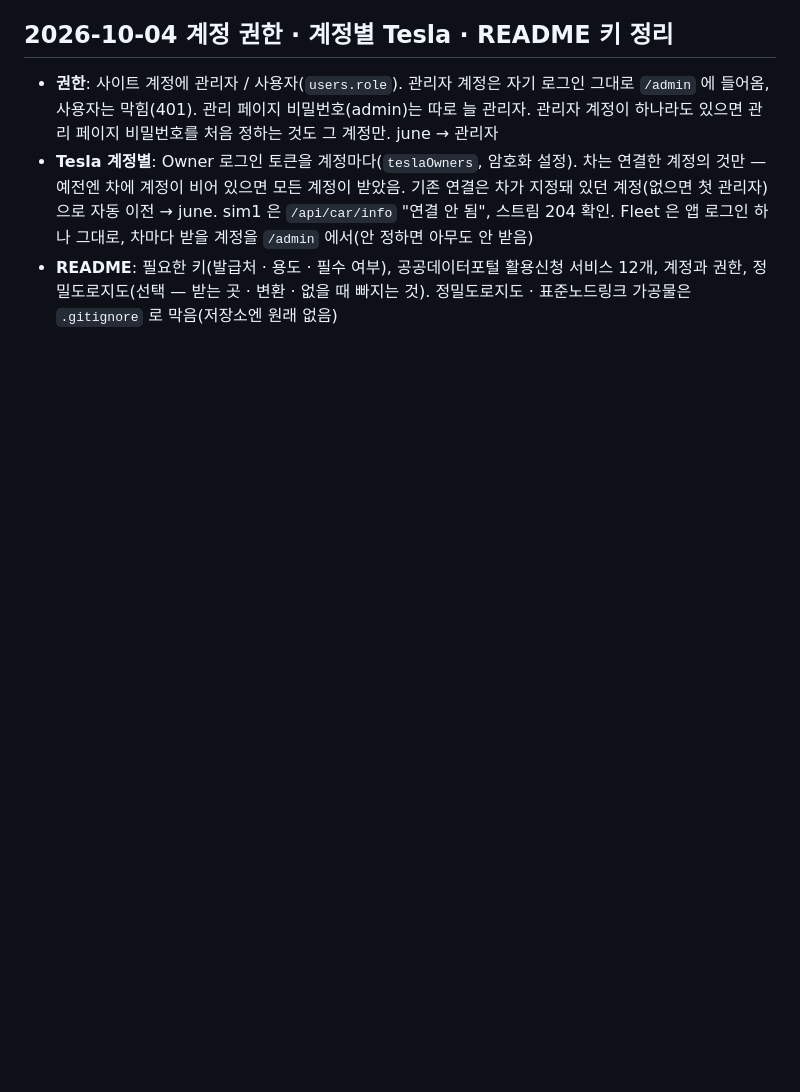
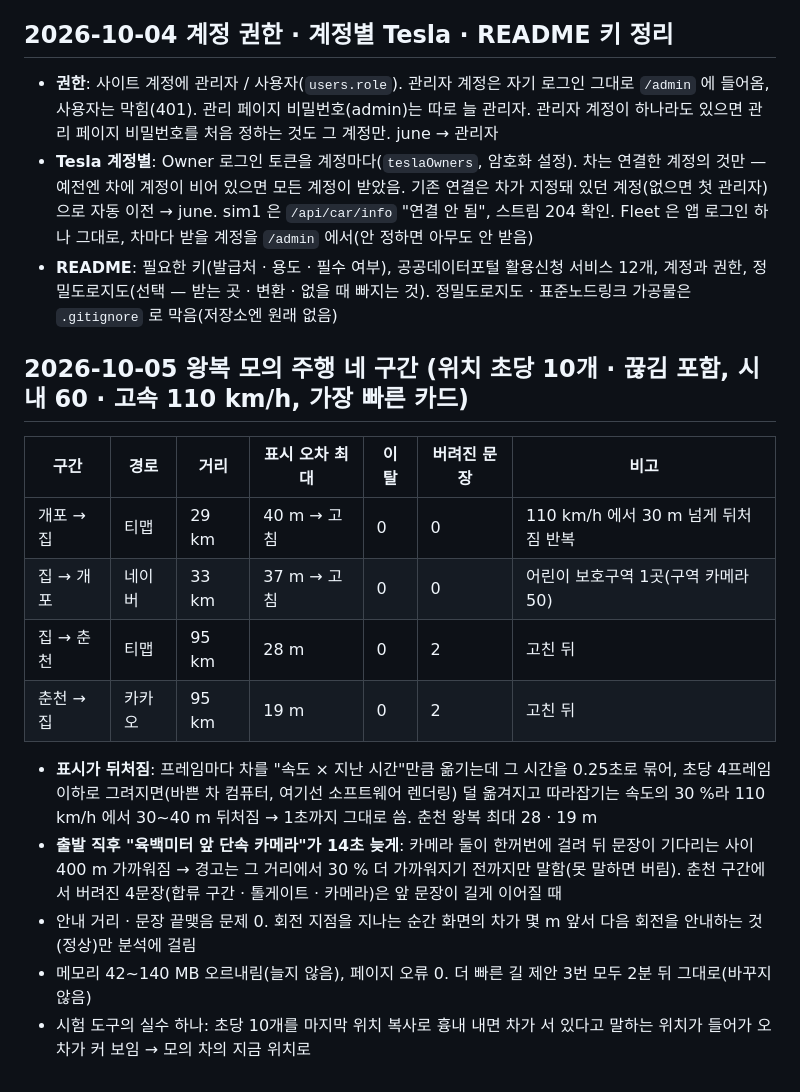
Before and after one commit to arkx82/webNavi, a Markdown page: docs/STATUS.md, the part around the change. GitHub-like rendering; blank space fills up the shorter version.

Commit message:
The four pretend legs written up
Co-Authored-By: Claude Opus 5.5 <noreply@anthropic.com>

```diff
--- a/docs/STATUS.md
+++ b/docs/STATUS.md
@@ -370,3 +370,20 @@ GitHub `arkx82/webNavi` (공개, Apache-2.0). 키·비밀번호는 저장소에
   Fleet 은 앱 로그인 하나 그대로, 차마다 받을 계정을 `/admin` 에서(안 정하면 아무도 안 받음)
 - **README**: 필요한 키(발급처 · 용도 · 필수 여부), 공공데이터포털 활용신청 서비스 12개, 계정과 권한, 정밀도로지도(선택 — 받는 곳 · 변환 · 없을 때
   빠지는 것). 정밀도로지도 · 표준노드링크 가공물은 `.gitignore` 로 막음(저장소엔 원래 없음)
+
+## 2026-10-05 왕복 모의 주행 네 구간 (위치 초당 10개 · 끊김 포함, 시내 60 · 고속 110 km/h, 가장 빠른 카드)
+
+| 구간 | 경로 | 거리 | 표시 오차 최대 | 이탈 | 버려진 문장 | 비고 |
+|---|---|---|---|---|---|---|
+| 개포 → 집 | 티맵 | 29 km | 40 m → 고침 | 0 | 0 | 110 km/h 에서 30 m 넘게 뒤처짐 반복 |
+| 집 → 개포 | 네이버 | 33 km | 37 m → 고침 | 0 | 0 | 어린이 보호구역 1곳(구역 카메라 50) |
+| 집 → 춘천 | 티맵 | 95 km | 28 m | 0 | 2 | 고친 뒤 |
+| 춘천 → 집 | 카카오 | 95 km | 19 m | 0 | 2 | 고친 뒤 |
+
+- **표시가 뒤처짐**: 프레임마다 차를 "속도 × 지난 시간"만큼 옮기는데 그 시간을 0.25초로 묶어, 초당 4프레임 이하로 그려지면(바쁜 차 컴퓨터,
+  여기선 소프트웨어 렌더링) 덜 옮겨지고 따라잡기는 속도의 30 %라 110 km/h 에서 30~40 m 뒤처짐 → 1초까지 그대로 씀. 춘천 왕복 최대 28 · 19 m
+- **출발 직후 "육백미터 앞 단속 카메라"가 14초 늦게**: 카메라 둘이 한꺼번에 걸려 뒤 문장이 기다리는 사이 400 m 가까워짐 → 경고는 그 거리에서
+  30 % 더 가까워지기 전까지만 말함(못 말하면 버림). 춘천 구간에서 버려진 4문장(합류 구간 · 톨게이트 · 카메라)은 앞 문장이 길게 이어질 때
+- 안내 거리 · 문장 끝맺음 문제 0. 회전 지점을 지나는 순간 화면의 차가 몇 m 앞서 다음 회전을 안내하는 것(정상)만 분석에 걸림
+- 메모리 42~140 MB 오르내림(늘지 않음), 페이지 오류 0. 더 빠른 길 제안 3번 모두 2분 뒤 그대로(바꾸지 않음)
+- 시험 도구의 실수 하나: 초당 10개를 마지막 위치 복사로 흉내 내면 차가 서 있다고 말하는 위치가 들어가 오차가 커 보임 → 모의 차의 지금 위치로
```
